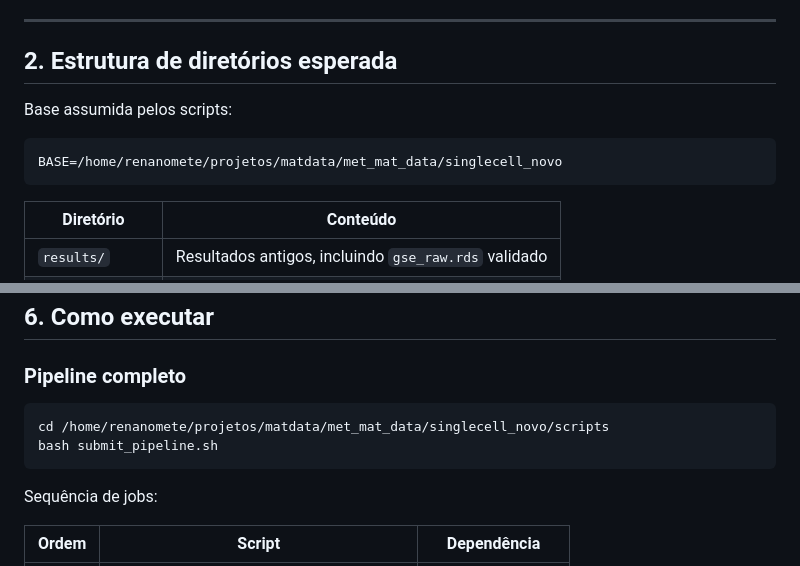
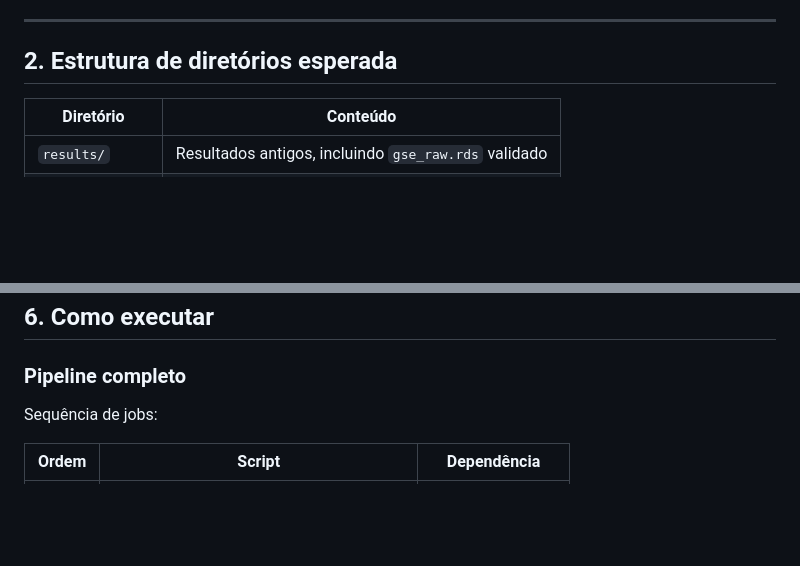
Before and after one commit to Mateus-Priolo/scripts-doutorado, a Markdown page: integration/README.md, 2 parts joined by grey strips. Drawn GitHub-style; blank space fills up the shorter version.

````diff
--- a/integration/README.md
+++ b/integration/README.md
@@ -38,12 +38,6 @@ O pipeline é orquestrado por `submit_pipeline.sh`, que submete os jobs no SLURM
 ---
 
 ## 2. Estrutura de diretórios esperada
-
-Base assumida pelos scripts:
-
-```bash
-BASE=/home/renanomete/projetos/matdata/met_mat_data/singlecell_novo
-```
 
 | Diretório | Conteúdo |
 |---|---|
@@ -132,11 +126,6 @@ O script `01b` também gera `analysis_scRNAseq_tumor_counts_obs.csv` a partir do
 ## 6. Como executar
 
 ### Pipeline completo
-
-```bash
-cd /home/renanomete/projetos/matdata/met_mat_data/singlecell_novo/scripts
-bash submit_pipeline.sh
-```
 
 Sequência de jobs:
 
````
